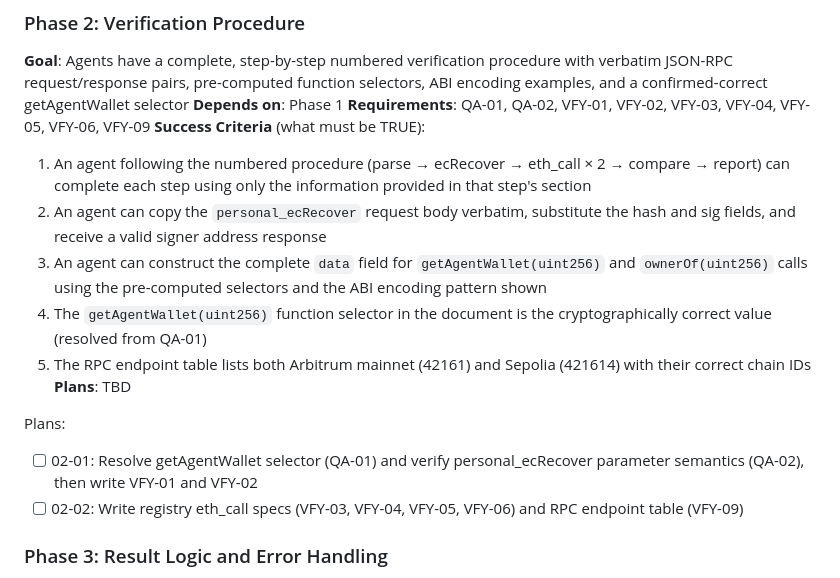
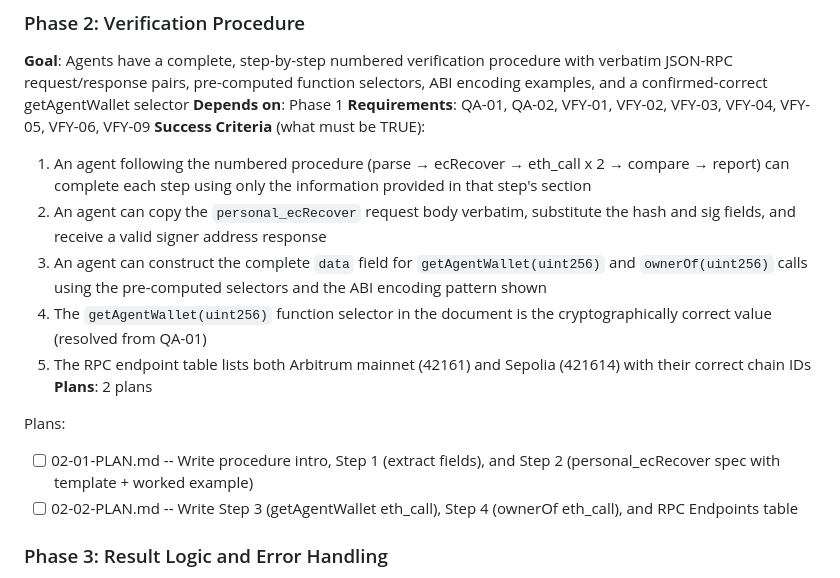
Before and after one commit to ngmisl/erc8004-verifier-arbitrum, a Markdown page: .planning/ROADMAP.md, the part around the change. Drawn GitHub-style.

Commit message:
docs(02): create phase plan

```diff
--- a/.planning/ROADMAP.md
+++ b/.planning/ROADMAP.md
@@ -40,16 +40,16 @@ Plans:
 **Depends on**: Phase 1
 **Requirements**: QA-01, QA-02, VFY-01, VFY-02, VFY-03, VFY-04, VFY-05, VFY-06, VFY-09
 **Success Criteria** (what must be TRUE):
-  1. An agent following the numbered procedure (parse → ecRecover → eth_call × 2 → compare → report) can complete each step using only the information provided in that step's section
+  1. An agent following the numbered procedure (parse → ecRecover → eth_call x 2 → compare → report) can complete each step using only the information provided in that step's section
   2. An agent can copy the `personal_ecRecover` request body verbatim, substitute the hash and sig fields, and receive a valid signer address response
   3. An agent can construct the complete `data` field for `getAgentWallet(uint256)` and `ownerOf(uint256)` calls using the pre-computed selectors and the ABI encoding pattern shown
   4. The `getAgentWallet(uint256)` function selector in the document is the cryptographically correct value (resolved from QA-01)
   5. The RPC endpoint table lists both Arbitrum mainnet (42161) and Sepolia (421614) with their correct chain IDs
-**Plans**: TBD
+**Plans**: 2 plans
 
 Plans:
-- [ ] 02-01: Resolve getAgentWallet selector (QA-01) and verify personal_ecRecover parameter semantics (QA-02), then write VFY-01 and VFY-02
-- [ ] 02-02: Write registry eth_call specs (VFY-03, VFY-04, VFY-05, VFY-06) and RPC endpoint table (VFY-09)
+- [ ] 02-01-PLAN.md -- Write procedure intro, Step 1 (extract fields), and Step 2 (personal_ecRecover spec with template + worked example)
+- [ ] 02-02-PLAN.md -- Write Step 3 (getAgentWallet eth_call), Step 4 (ownerOf eth_call), and RPC Endpoints table
 
 ### Phase 3: Result Logic and Error Handling
 **Goal**: Agents have an unambiguous pass/fail rule with explicit address normalization, three named error conditions with recommended responses, and conceptual trust forwarding guidance
```
Also changed, not shown: 2 other files.
